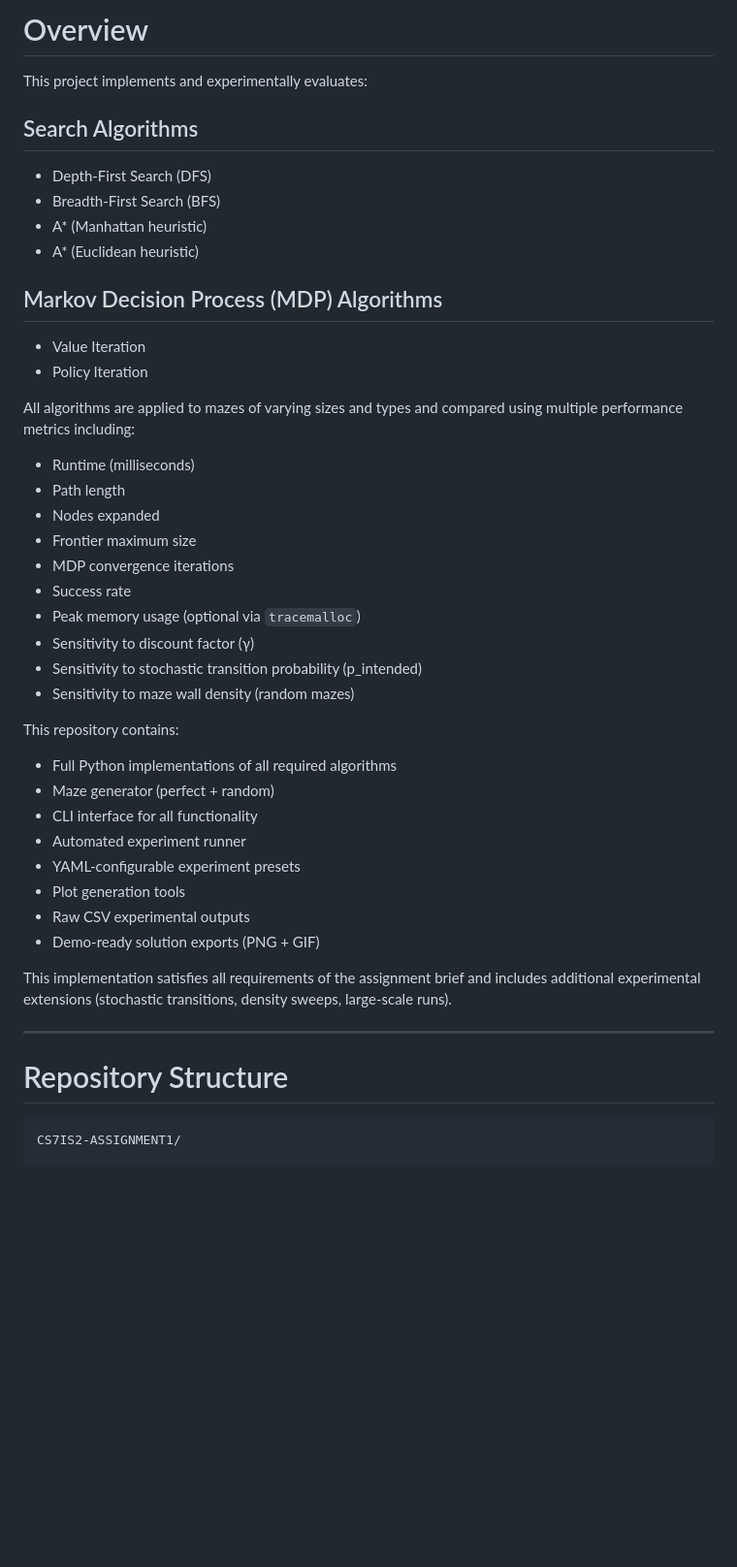
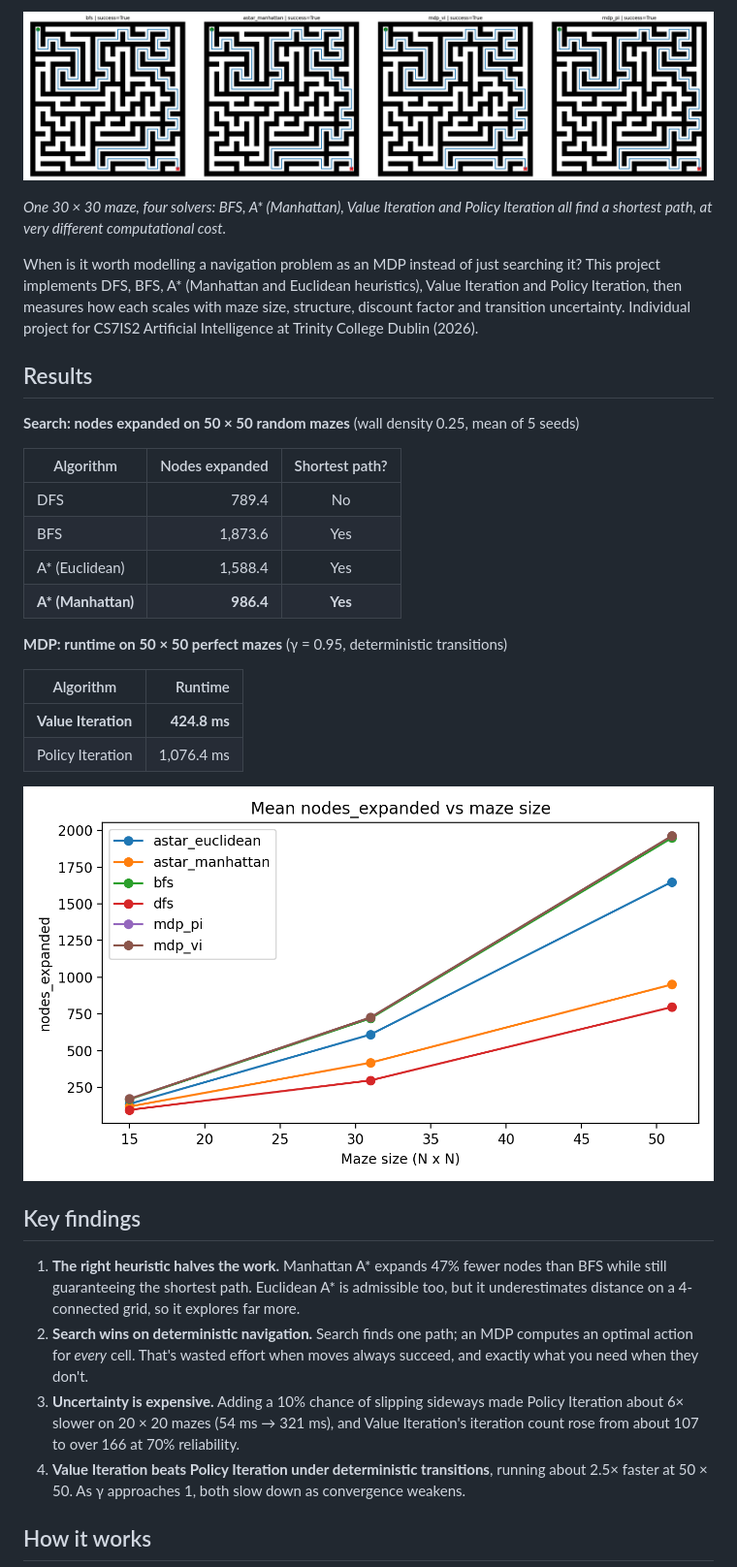
Before and after one commit to leahweldon/Maze-Search-vs-MDP, a Markdown page: README.md, the part around one of its changes. Shown at 97% size. GitHub-like rendering; pictures changed too: docs/assets/maze-solutions.png (added); blank space fills up the shorter version.

````diff
--- a/README.md
+++ b/README.md
@@ -9,48 +6,36 @@
 
-# Overview
+![The same 30 × 30 maze solved by BFS, A*, Value Iteration and Policy Iteration](docs/assets/maze-solutions.png)
 
-This project implements and experimentally evaluates:
+*One 30 × 30 maze, four solvers: BFS, A\* (Manhattan), Value Iteration and Policy Iteration all find a shortest path, at very different computational cost.*
 
-## Search Algorithms
-- Depth-First Search (DFS)
-- Breadth-First Search (BFS)
-- A* (Manhattan heuristic)
-- A* (Euclidean heuristic)
+When is it worth modelling a navigation problem as an MDP instead of just searching it? This project implements DFS, BFS, A\* (Manhattan and Euclidean heuristics), Value Iteration and Policy Iteration, then measures how each scales with maze size, structure, discount factor and transition uncertainty. Individual project for CS7IS2 Artificial Intelligence at Trinity College Dublin (2026).
 
-## Markov Decision Process (MDP) Algorithms
-- Value Iteration
-- Policy Iteration
+## Results
 
-All algorithms are applied to mazes of varying sizes and types and compared using multiple performance metrics including:
+**Search: nodes expanded on 50 × 50 random mazes** (wall density 0.25, mean of 5 seeds)
 
-- Runtime (milliseconds)
-- Path length
-- Nodes expanded
-- Frontier maximum size
-- MDP convergence iterations
-- Success rate
-- Peak memory usage (optional via `tracemalloc`)
-- Sensitivity to discount factor (γ)
-- Sensitivity to stochastic transition probability (p_intended)
-- Sensitivity to maze wall density (random mazes)
+| Algorithm | Nodes expanded | Shortest path? |
+|---|---:|:---:|
+| DFS | 789.4 | No |
+| BFS | 1,873.6 | Yes |
+| A\* (Euclidean) | 1,588.4 | Yes |
+| **A\* (Manhattan)** | **986.4** | **Yes** |
 
-This repository contains:
+**MDP: runtime on 50 × 50 perfect mazes** (γ = 0.95, deterministic transitions)
 
-- Full Python implementations of all required algorithms
-- Maze generator (perfect + random)
-- CLI interface for all functionality
-- Automated experiment runner
-- YAML-configurable experiment presets
-- Plot generation tools
-- Raw CSV experimental outputs
-- Demo-ready solution exports (PNG + GIF)
+| Algorithm | Runtime |
+|---|---:|
+| **Value Iteration** | **424.8 ms** |
+| Policy Iteration | 1,076.4 ms |
 
-This implementation satisfies all requirements of the assignment brief and includes additional experimental extensions (stochastic transitions, density sweeps, large-scale runs).
+![Nodes expanded vs maze size, random mazes](report/figures/random_nodes_vs_size.png)
 
----
+## Key findings
 
-# Repository Structure
+1. **The right heuristic halves the work.** Manhattan A\* expands 47% fewer nodes than BFS while still guaranteeing the shortest path. Euclidean A\* is admissible too, but it underestimates distance on a 4-connected grid, so it explores far more.
+2. **Search wins on deterministic navigation.** Search finds one path; an MDP computes an optimal action for *every* cell. That's wasted effort when moves always succeed, and exactly what you need when they don't.
+3. **Uncertainty is expensive.** Adding a 10% chance of slipping sideways made Policy Iteration about 6× slower on 20 × 20 mazes (54 ms → 321 ms), and Value Iteration's iteration count rose from about 107 to over 166 at 70% reliability.
+4. **Value Iteration beats Policy Iteration under deterministic transitions**, running about 2.5× faster at 50 × 50. As γ approaches 1, both slow down as convergence weakens.
 
-```
-CS7IS2-ASSIGNMENT1/
+## How it works
 
````
Also changed, not shown: other parts of README.md (+47 -313 lines), 4 other files.
